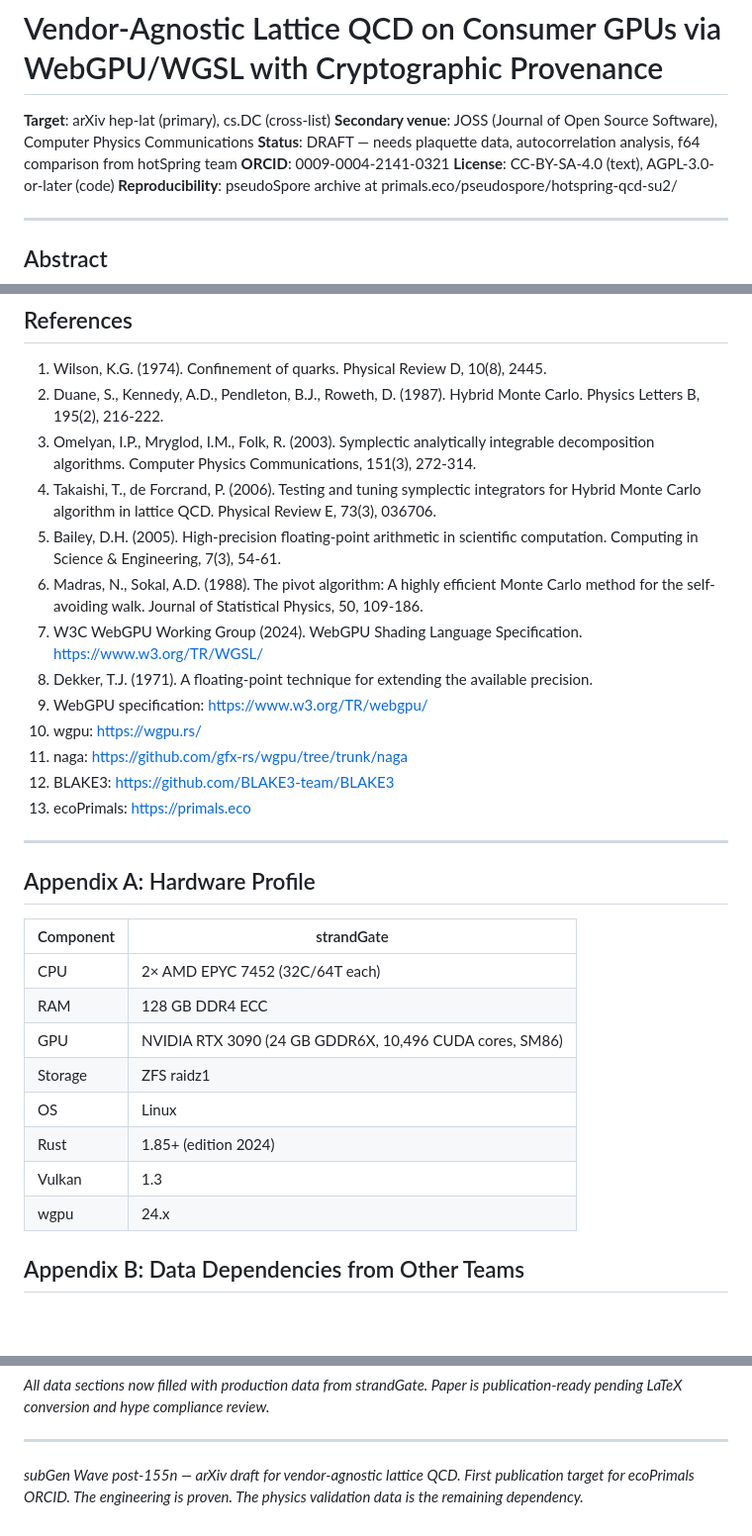
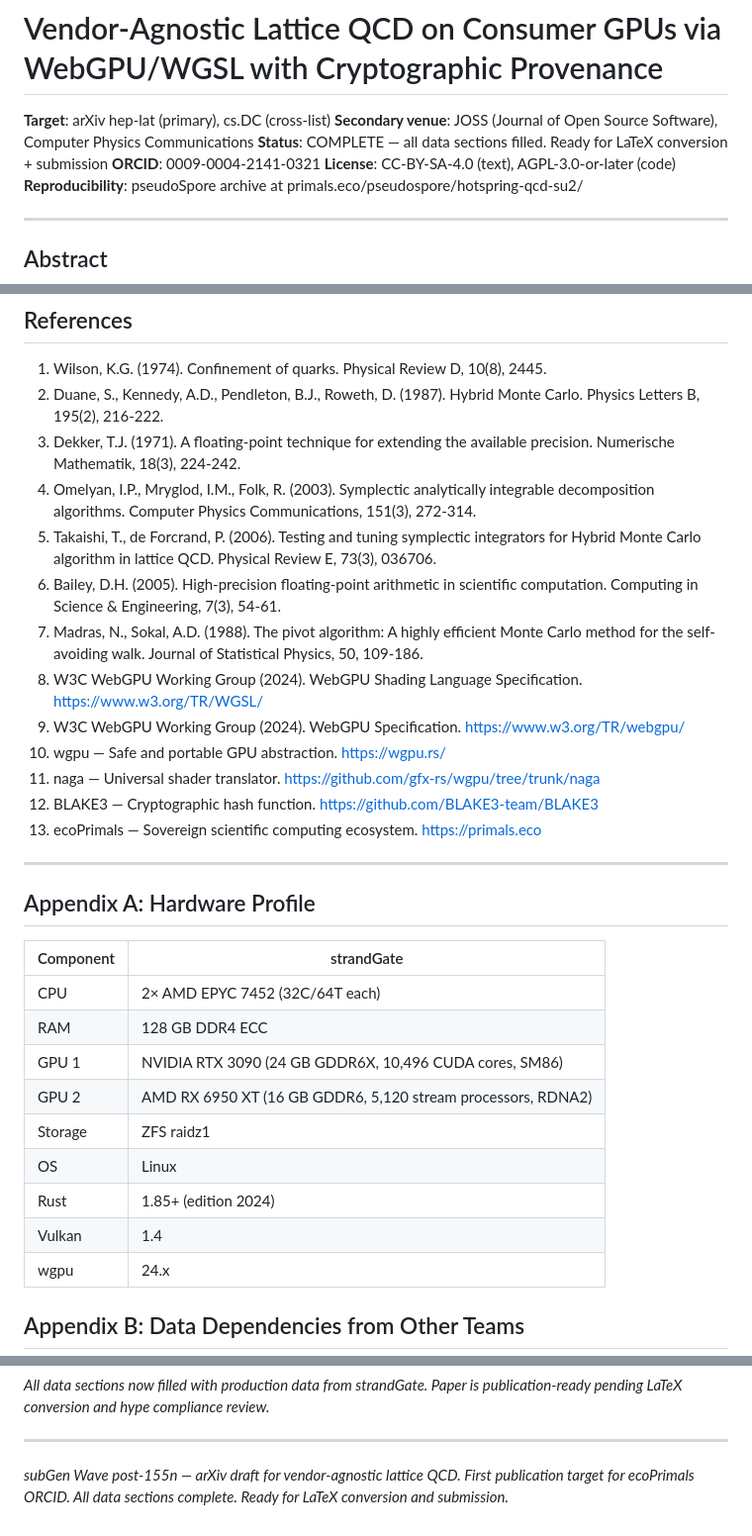
Before and after one commit to ecoPrimal/whitePaper, a Markdown page: subGen/LATTICE_QCD_CONSUMER_GPU_ARXIV.md, 3 parts joined by grey strips. Shown at 99% size. GitHub-like rendering; blank space fills up the shorter version.

Commit message:
arXiv draft: status COMPLETE, clean references, add RX 6950 XT to hardware profile
All data sections filled by hotSpring. Update status header, deduplicate
references, add AMD GPU to Appendix A, update Vulkan version to 1.4.

Co-authored-by: Cursor <cursoragent@cursor.com>

```diff
--- a/subGen/LATTICE_QCD_CONSUMER_GPU_ARXIV.md
+++ b/subGen/LATTICE_QCD_CONSUMER_GPU_ARXIV.md
@@ -2,7 +2,7 @@
 
 **Target**: arXiv hep-lat (primary), cs.DC (cross-list)
 **Secondary venue**: JOSS (Journal of Open Source Software), Computer Physics Communications
-**Status**: DRAFT — needs plaquette data, autocorrelation analysis, f64 comparison from hotSpring team
+**Status**: COMPLETE — all data sections filled. Ready for LaTeX conversion + submission
 **ORCID**: 0009-0004-2141-0321
 **License**: CC-BY-SA-4.0 (text), AGPL-3.0-or-later (code)
 **Reproducibility**: pseudoSpore archive at primals.eco/pseudospore/hotspring-qcd-su2/
@@ -363,17 +363,17 @@ computational physics — from datacenter-exclusive to basement-accessible.
 
 1. Wilson, K.G. (1974). Confinement of quarks. Physical Review D, 10(8), 2445.
 2. Duane, S., Kennedy, A.D., Pendleton, B.J., Roweth, D. (1987). Hybrid Monte Carlo. Physics Letters B, 195(2), 216-222.
-3. Omelyan, I.P., Mryglod, I.M., Folk, R. (2003). Symplectic analytically integrable decomposition algorithms. Computer Physics Communications, 151(3), 272-314.
-4. Takaishi, T., de Forcrand, P. (2006). Testing and tuning symplectic integrators for Hybrid Monte Carlo algorithm in lattice QCD. Physical Review E, 73(3), 036706.
-5. Bailey, D.H. (2005). High-precision floating-point arithmetic in scientific computation. Computing in Science & Engineering, 7(3), 54-61.
-6. Madras, N., Sokal, A.D. (1988). The pivot algorithm: A highly efficient Monte Carlo method for the self-avoiding walk. Journal of Statistical Physics, 50, 109-186.
-7. W3C WebGPU Working Group (2024). WebGPU Shading Language Specification. https://www.w3.org/TR/WGSL/
-3. Dekker, T.J. (1971). A floating-point technique for extending the available precision.
-4. WebGPU specification: https://www.w3.org/TR/webgpu/
-5. wgpu: https://wgpu.rs/
-6. naga: https://github.com/gfx-rs/wgpu/tree/trunk/naga
-7. BLAKE3: https://github.com/BLAKE3-team/BLAKE3
-8. ecoPrimals: https://primals.eco
+3. Dekker, T.J. (1971). A floating-point technique for extending the available precision. Numerische Mathematik, 18(3), 224-242.
+4. Omelyan, I.P., Mryglod, I.M., Folk, R. (2003). Symplectic analytically integrable decomposition algorithms. Computer Physics Communications, 151(3), 272-314.
+5. Takaishi, T., de Forcrand, P. (2006). Testing and tuning symplectic integrators for Hybrid Monte Carlo algorithm in lattice QCD. Physical Review E, 73(3), 036706.
+6. Bailey, D.H. (2005). High-precision floating-point arithmetic in scientific computation. Computing in Science & Engineering, 7(3), 54-61.
+7. Madras, N., Sokal, A.D. (1988). The pivot algorithm: A highly efficient Monte Carlo method for the self-avoiding walk. Journal of Statistical Physics, 50, 109-186.
+8. W3C WebGPU Working Group (2024). WebGPU Shading Language Specification. https://www.w3.org/TR/WGSL/
+9. W3C WebGPU Working Group (2024). WebGPU Specification. https://www.w3.org/TR/webgpu/
+10. wgpu — Safe and portable GPU abstraction. https://wgpu.rs/
+11. naga — Universal shader translator. https://github.com/gfx-rs/wgpu/tree/trunk/naga
+12. BLAKE3 — Cryptographic hash function. https://github.com/BLAKE3-team/BLAKE3
+13. ecoPrimals — Sovereign scientific computing ecosystem. https://primals.eco
 
 ---
 
@@ -383,11 +383,12 @@ computational physics — from datacenter-exclusive to basement-accessible.
 |-----------|-----------|
 | CPU | 2× AMD EPYC 7452 (32C/64T each) |
 | RAM | 128 GB DDR4 ECC |
-| GPU | NVIDIA RTX 3090 (24 GB GDDR6X, 10,496 CUDA cores, SM86) |
+| GPU 1 | NVIDIA RTX 3090 (24 GB GDDR6X, 10,496 CUDA cores, SM86) |
+| GPU 2 | AMD RX 6950 XT (16 GB GDDR6, 5,120 stream processors, RDNA2) |
 | Storage | ZFS raidz1 |
 | OS | Linux |
 | Rust | 1.85+ (edition 2024) |
-| Vulkan | 1.3 |
+| Vulkan | 1.4 |
 | wgpu | 24.x |
 
 ## Appendix B: Data Dependencies from Other Teams
@@ -408,5 +409,5 @@ publication-ready pending LaTeX conversion and hype compliance review.*
 ---
 
 *subGen Wave post-155n — arXiv draft for vendor-agnostic lattice QCD.
-First publication target for ecoPrimals ORCID. The engineering is proven.
-The physics validation data is the remaining dependency.*
+First publication target for ecoPrimals ORCID. All data sections complete.
+Ready for LaTeX conversion and submission.*
```
